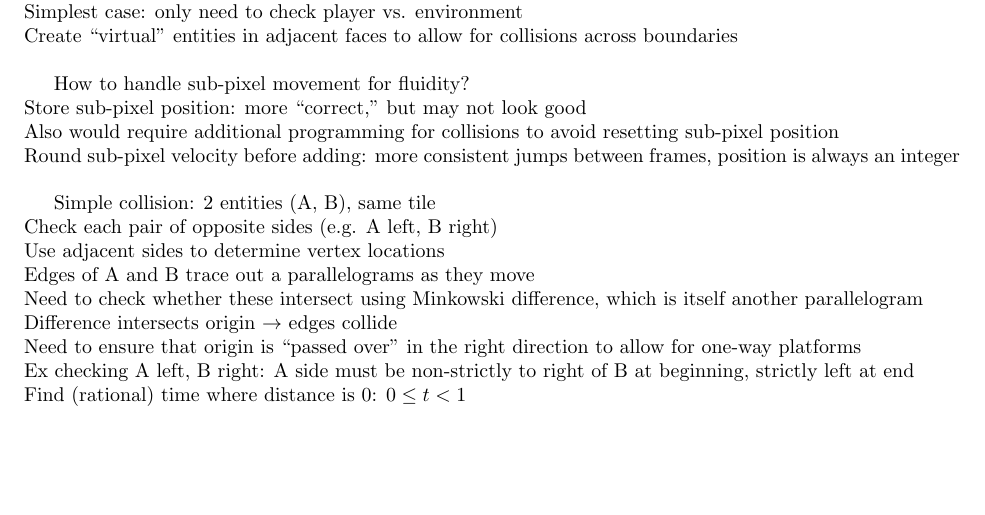
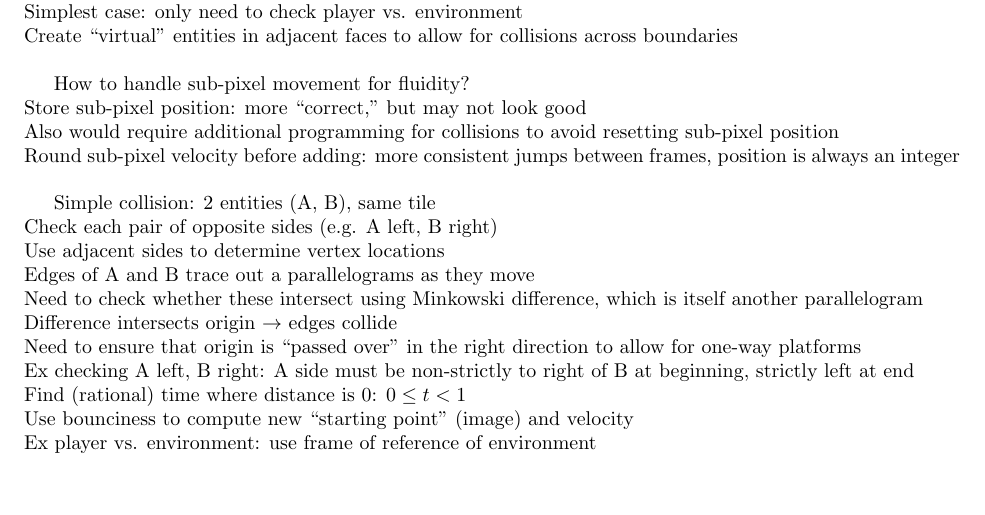
Before and after one commit to Mathtician/ideas, a LaTeX document (game/game.tex): part of page 3 of 4, cut so that both start at the same text, the shorter picture padded with empty space. Compiled offline with pdfLaTeX.

Commit message:
Collisions are hard: game

```diff
--- a/game/game.tex
+++ b/game/game.tex
@@ -216,7 +216,8 @@ to allow for one-way platforms \\
 Ex checking A left, B right:
 A side must be non-strictly to right of B at beginning, strictly left at end \\
 Find (rational) time where distance is 0: $0 \leq t < 1$ \\
-
+Use bounciness to compute new ``starting point'' (image) and velocity \\
+Ex player vs. environment: use frame of reference of environment \\
 
 Entity passes through multiple tiles: include ``virtual'' entitites \\
 
```
Also changed, not shown: game/game.pdf.
